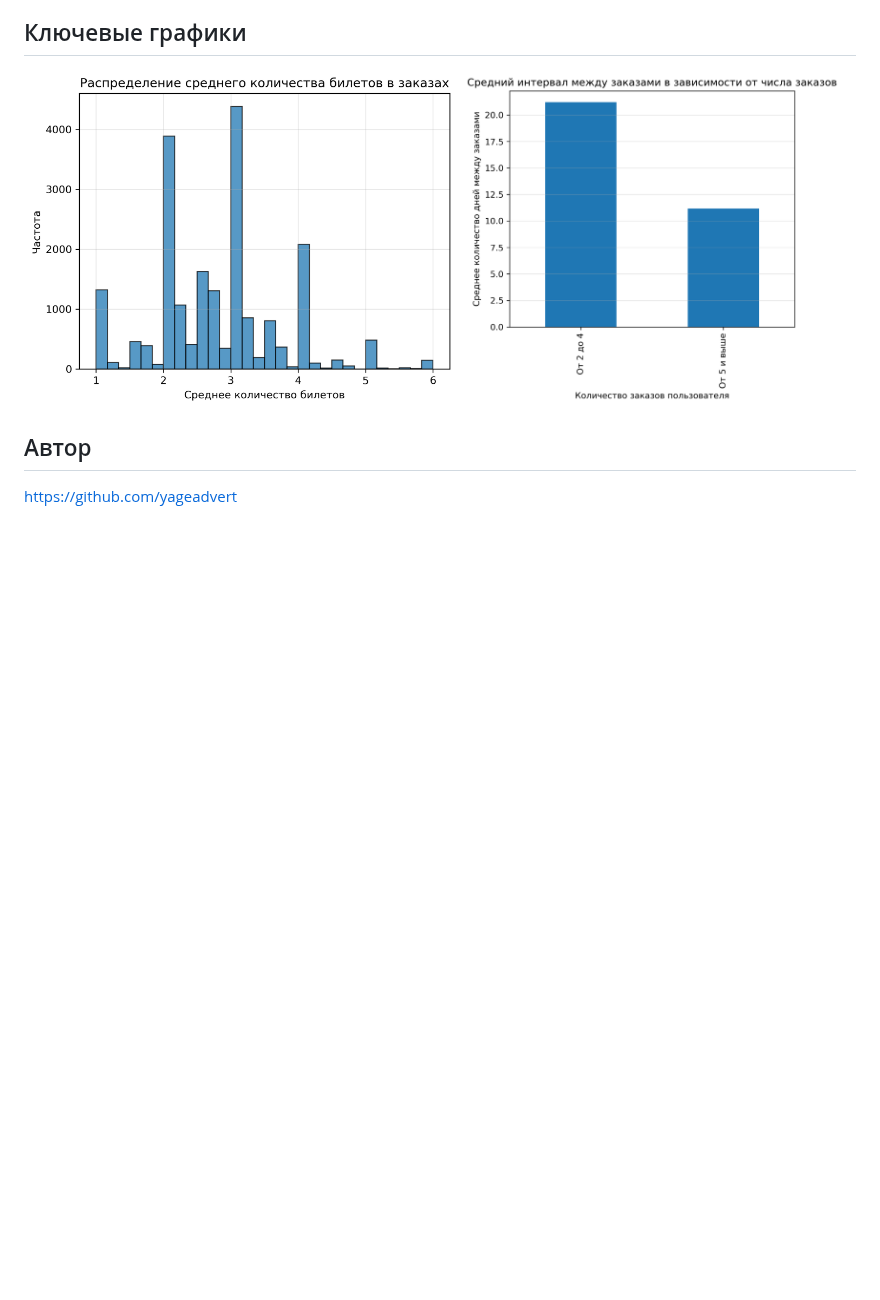
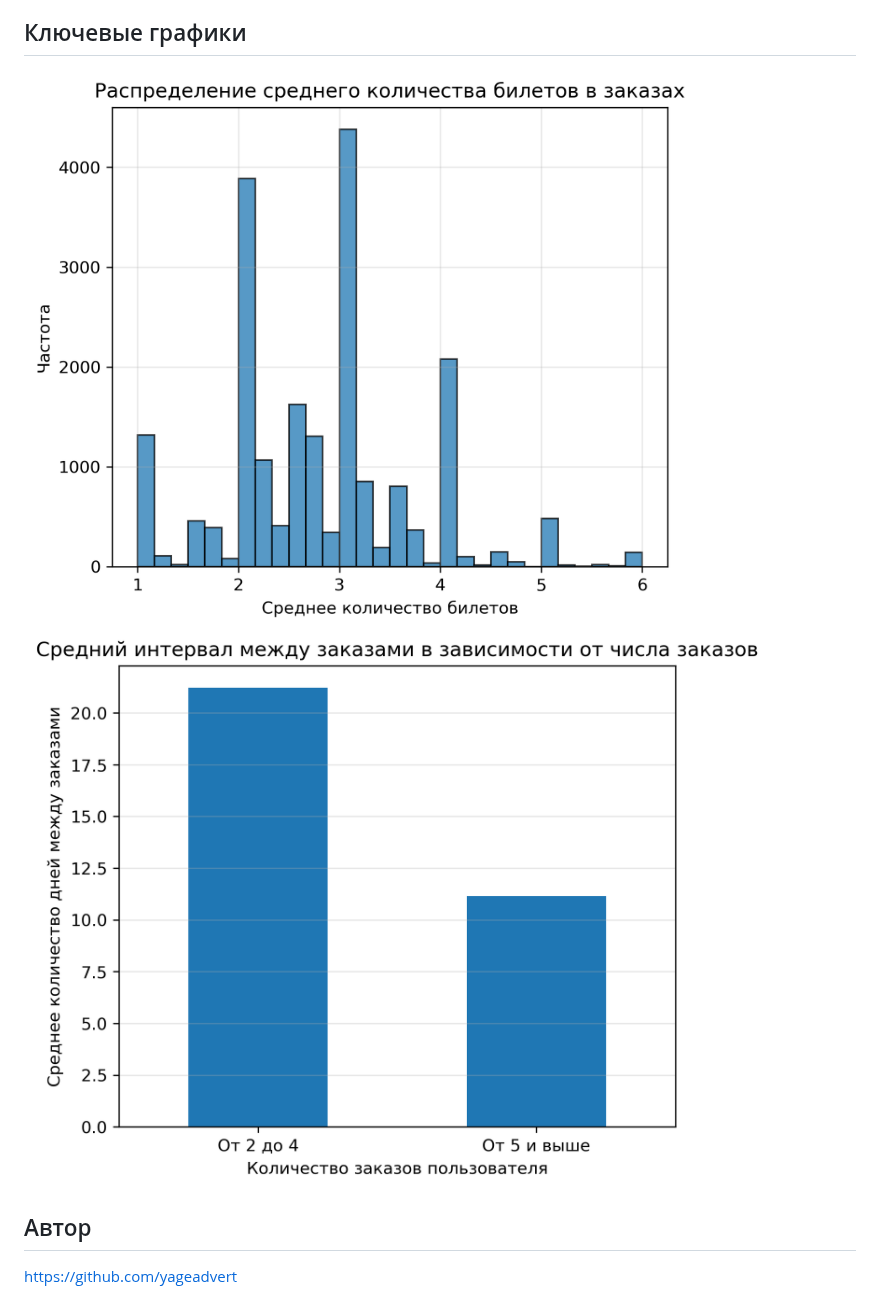
Before and after one commit to yageadvert/yandex-afisha-loyalty-analysis, a Markdown page: README.md, the part around the change. Drawn GitHub-style; pictures changed too: images/avg_days_by_orders.png, images/avg_tickets_count.png; blank space fills up the shorter version.

Commit message:
correct readme

```diff
--- a/README.md
+++ b/README.md
@@ -84,7 +84,7 @@ jupyter notebook
 
 ## Ключевые графики
 
-<img src="images/avg_tickets_count.png" alt="График" width="52%"> <img src="images/avg_days_by_orders.png" alt="График" width="46%">
+<img src="images/avg_tickets_count.png" alt="График" width="47.5%"><img src="images/avg_days_by_orders.png" alt="График" width="52.5%">
 
 
 ## Автор
```
